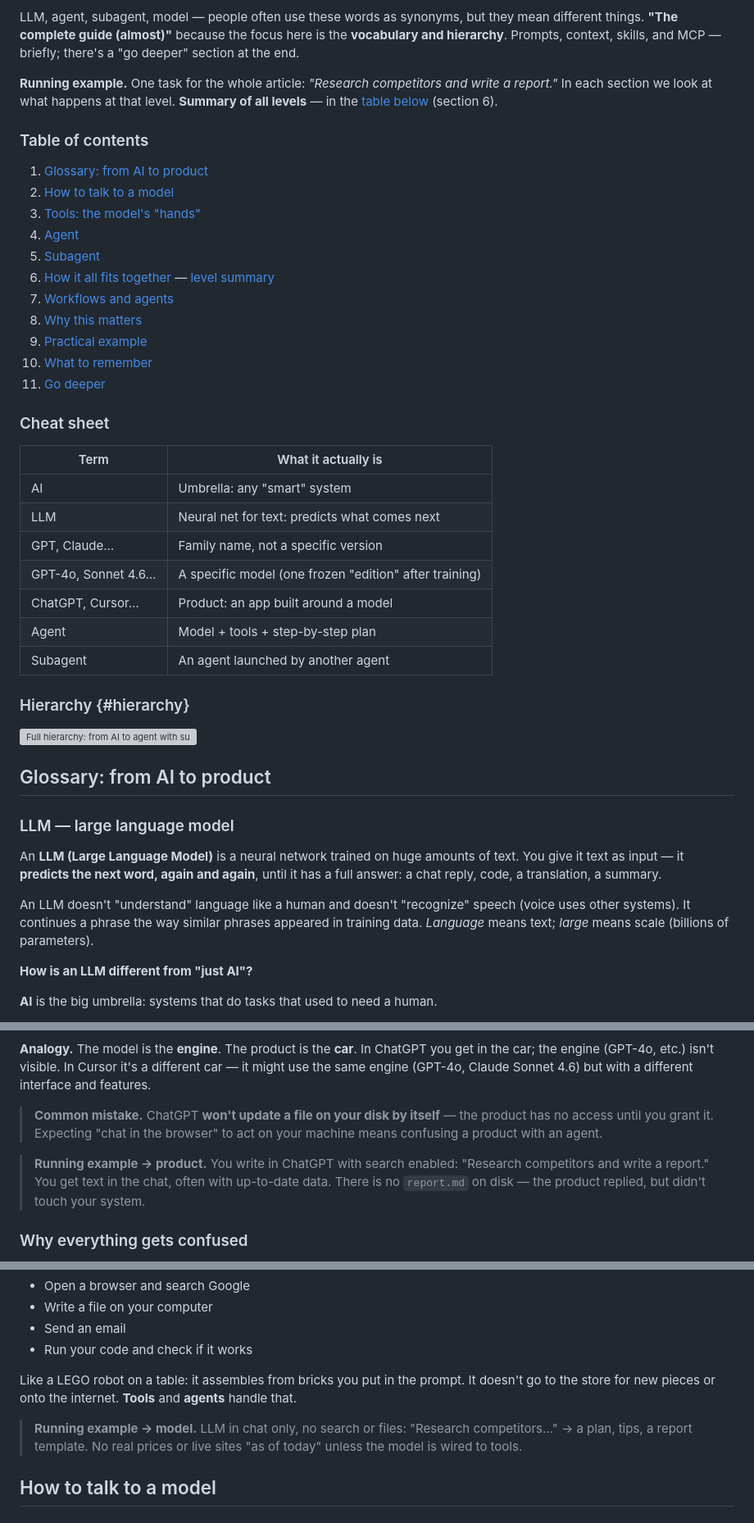
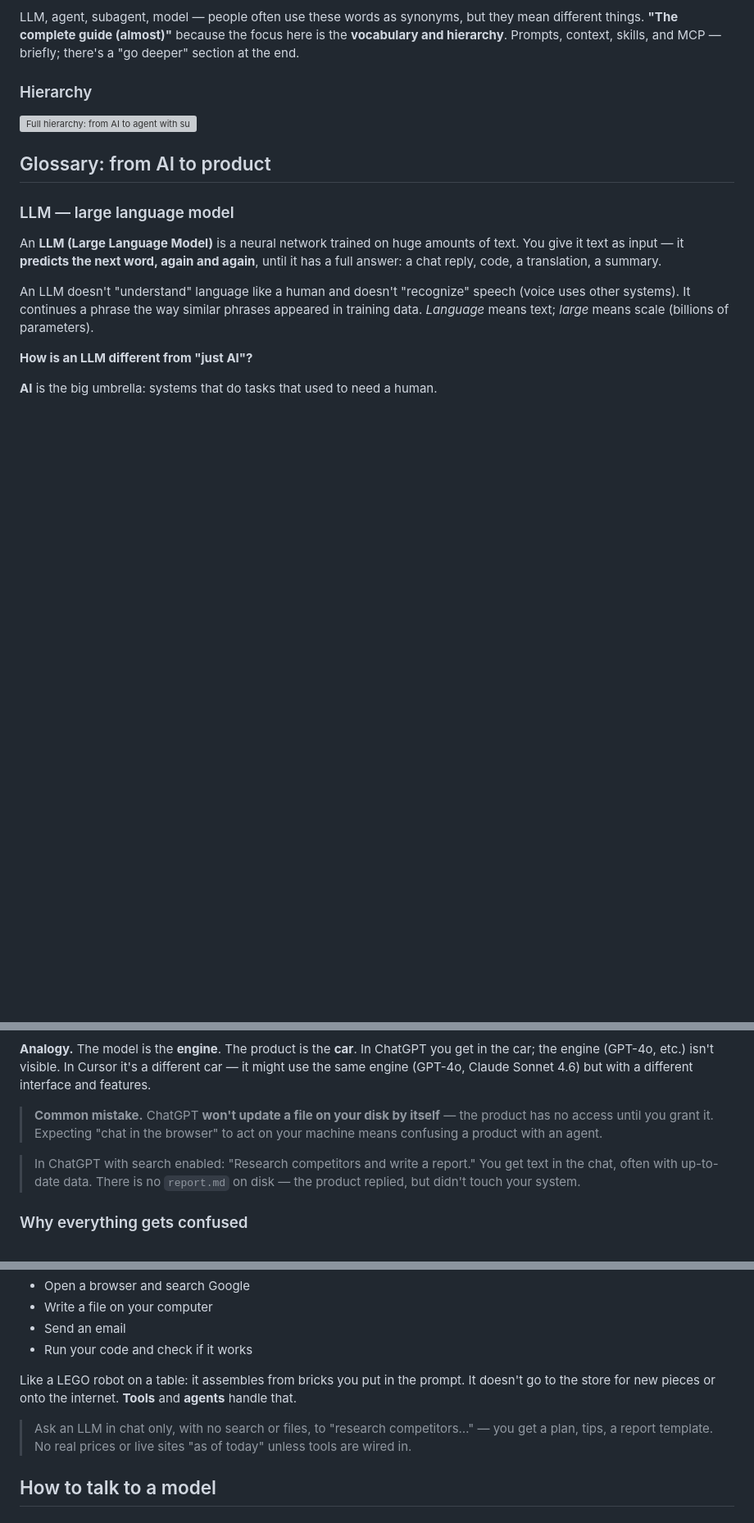
Before and after one commit to letscodeit-dev/blog, a Markdown page: posts/complete-guide-llms-models-agents-subagents.md, 3 parts joined by grey strips. Shown at 82% size. GitHub-like rendering; blank space fills up the shorter version; grey boxes are pictures that could not be loaded.

Commit message:
Streamline LLM guide by removing redundant navigation blocks.
Co-authored-by: Cursor <cursoragent@cursor.com>

```diff
--- a/posts/complete-guide-llms-models-agents-subagents.md
+++ b/posts/complete-guide-llms-models-agents-subagents.md
@@ -16,35 +16,7 @@ If you've ever opened an article about AI and felt like everyone else is speakin
 
 LLM, agent, subagent, model — people often use these words as synonyms, but they mean different things. **"The complete guide (almost)"** because the focus here is the **vocabulary and hierarchy**. Prompts, context, skills, and MCP — briefly; there's a "go deeper" section at the end.
 
-**Running example.** One task for the whole article: *"Research competitors and write a report."* In each section we look at what happens at that level. **Summary of all levels** — in the [table below](#all-levels-at-a-glance) (section 6).
-
-### Table of contents
-
-1. [Glossary: from AI to product](#glossary-from-ai-to-product)
-2. [How to talk to a model](#how-to-talk-to-a-model)
-3. [Tools: the model's "hands"](#tools-the-models-hands)
-4. [Agent](#agent)
-5. [Subagent](#subagent)
-6. [How it all fits together](#how-it-all-fits-together) — [level summary](#all-levels-at-a-glance)
-7. [Workflows and agents](#workflows-and-agents-when-to-use-what)
-8. [Why this matters](#why-this-matters)
-9. [Practical example](#practical-example-writing-code)
-10. [What to remember](#what-to-remember)
-11. [Go deeper](#go-deeper)
-
-### Cheat sheet
-
-| Term | What it actually is |
-|---|---|
-| AI | Umbrella: any "smart" system |
-| LLM | Neural net for text: predicts what comes next |
-| GPT, Claude… | Family name, not a specific version |
-| GPT-4o, Sonnet 4.6… | A specific model (one frozen "edition" after training) |
-| ChatGPT, Cursor… | Product: an app built around a model |
-| Agent | Model + tools + step-by-step plan |
-| Subagent | An agent launched by another agent |
-
-### Hierarchy {#hierarchy}
+### Hierarchy
 
 ![Full hierarchy: from AI to agent with subagents](/uploads/complete-guide-llms-models-agents-subagents/figures/hierarchy.svg)
 
@@ -102,7 +74,7 @@ Opus 4.6 and Sonnet 4.6 are **different** models: different weights, speed, and
 
 > **Common mistake.** ChatGPT **won't update a file on your disk by itself** — the product has no access until you grant it. Expecting "chat in the browser" to act on your machine means confusing a product with an agent.
 
-> **Running example → product.** You write in ChatGPT with search enabled: "Research competitors and write a report." You get text in the chat, often with up-to-date data. There is no `report.md` on disk — the product replied, but didn't touch your system.
+> In ChatGPT with search enabled: "Research competitors and write a report." You get text in the chat, often with up-to-date data. There is no `report.md` on disk — the product replied, but didn't touch your system.
 
 ### Why everything gets confused
 
@@ -125,7 +97,7 @@ On its own, a model **cannot**:
 
 Like a LEGO robot on a table: it assembles from bricks you put in the prompt. It doesn't go to the store for new pieces or onto the internet. **Tools** and **agents** handle that.
 
-> **Running example → model.** LLM in chat only, no search or files: "Research competitors…" → a plan, tips, a report template. No real prices or live sites "as of today" unless the model is wired to tools.
+> Ask an LLM in chat only, with no search or files, to "research competitors…" — you get a plan, tips, a report template. No real prices or live sites "as of today" unless tools are wired in.
 
 ## How to talk to a model
 
```
Also changed, not shown: other parts of posts/complete-guide-llms-models-agents-subagents.md (+6 -6 lines).
